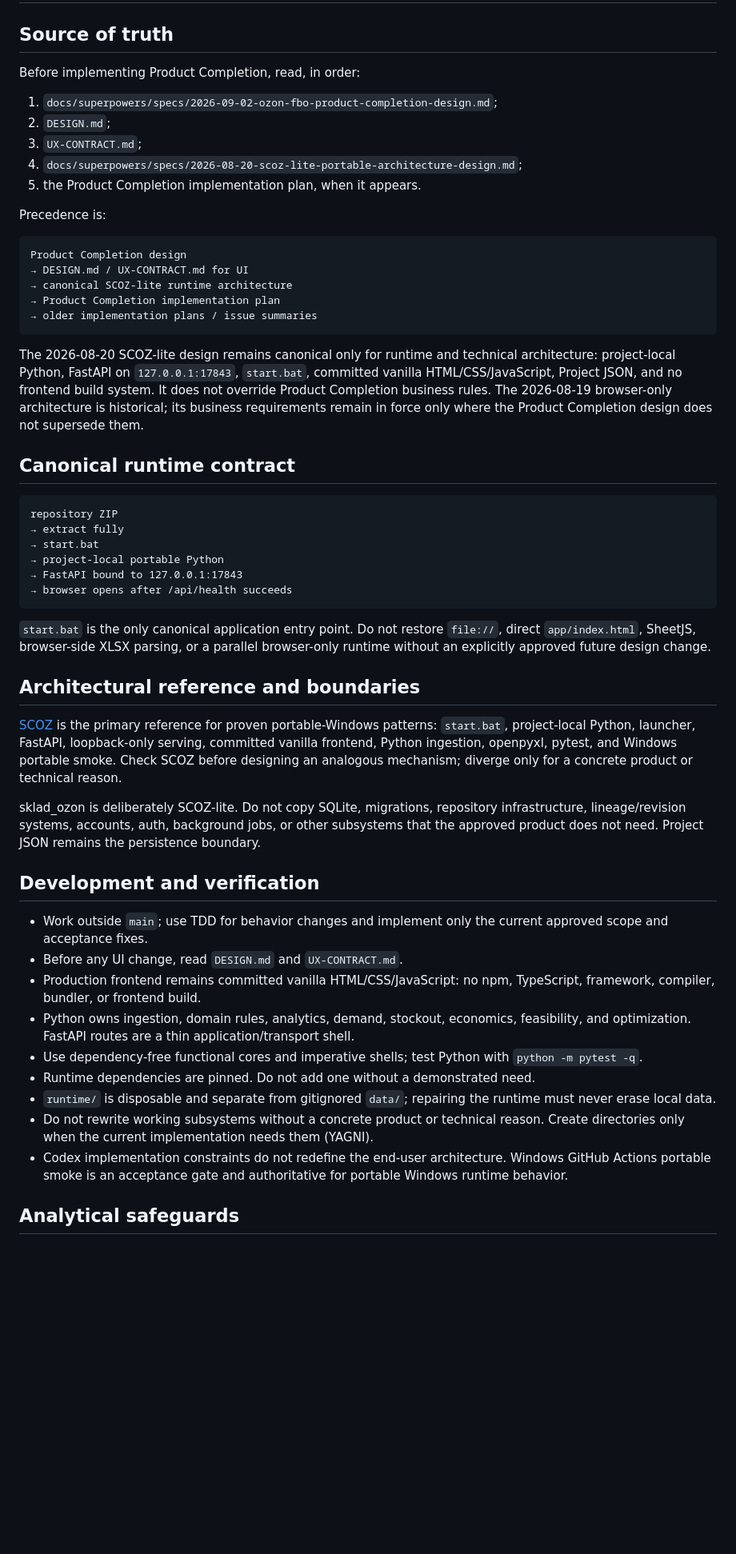
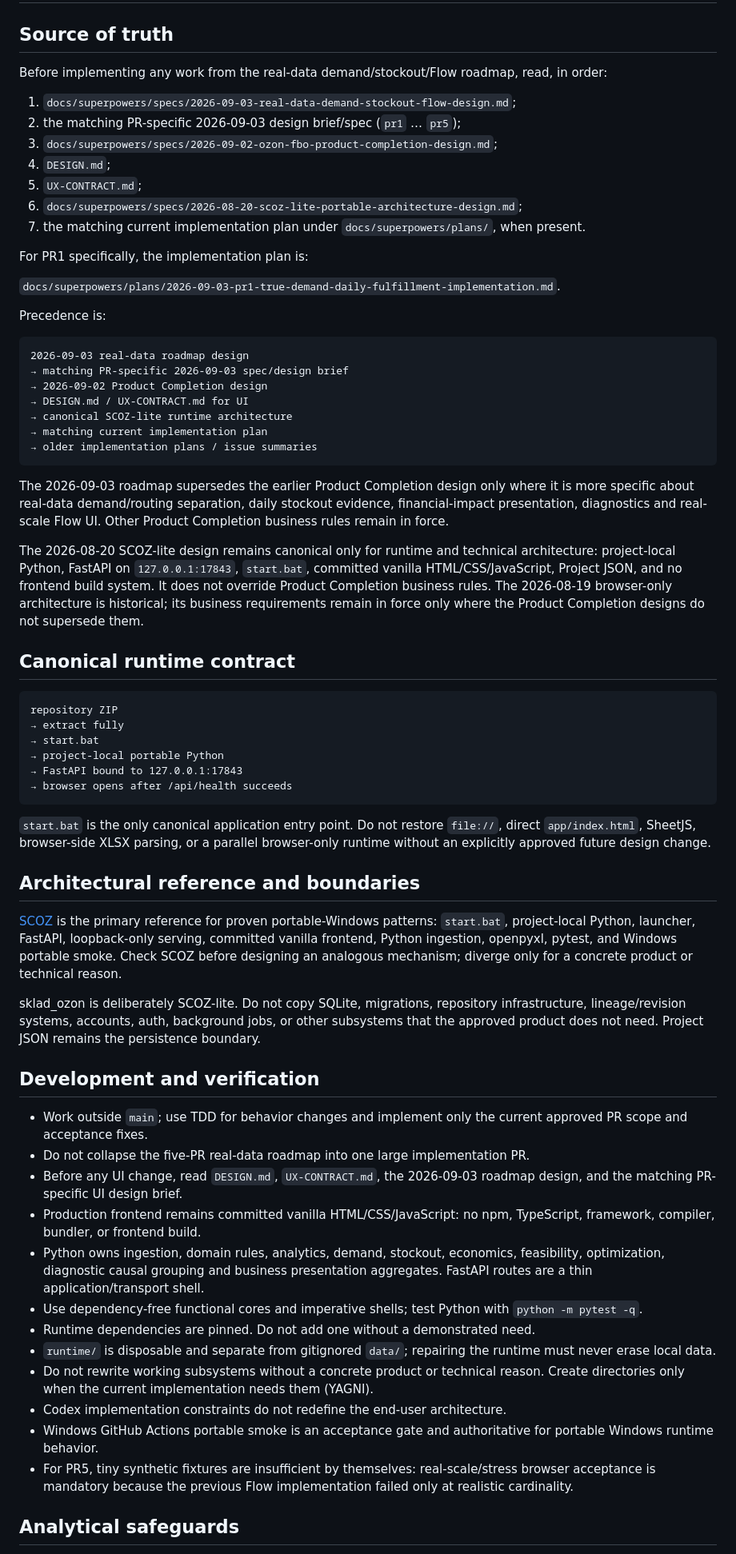
Before and after one commit to vgvolmax/sklad_ozon, a Markdown page: AGENTS.md, the part around one of its changes. Shown at 80% size. GitHub-like rendering; blank space fills up the shorter version.

Commit message:
docs: point Codex to real-data roadmap specs

````diff
--- a/AGENTS.md
+++ b/AGENTS.md
@@ -2,30 +2,35 @@
 
 ## Source of truth
 
-Before implementing Product Completion, read, in order:
+Before implementing any work from the real-data demand/stockout/Flow roadmap, read, in order:
 
-1. `docs/superpowers/specs/2026-09-02-ozon-fbo-product-completion-design.md`;
-2. `DESIGN.md`;
-3. `UX-CONTRACT.md`;
-4. `docs/superpowers/specs/2026-08-20-scoz-lite-portable-architecture-design.md`;
-5. the Product Completion implementation plan, when it appears.
+1. `docs/superpowers/specs/2026-09-03-real-data-demand-stockout-flow-design.md`;
+2. the matching PR-specific 2026-09-03 design brief/spec (`pr1` … `pr5`);
+3. `docs/superpowers/specs/2026-09-02-ozon-fbo-product-completion-design.md`;
+4. `DESIGN.md`;
+5. `UX-CONTRACT.md`;
+6. `docs/superpowers/specs/2026-08-20-scoz-lite-portable-architecture-design.md`;
+7. the matching current implementation plan under `docs/superpowers/plans/`, when present.
+
+For PR1 specifically, the implementation plan is:
+
+`docs/superpowers/plans/2026-09-03-pr1-true-demand-daily-fulfillment-implementation.md`.
 
 Precedence is:
 
 ```text
-Product Completion design
+2026-09-03 real-data roadmap design
+→ matching PR-specific 2026-09-03 spec/design brief
+→ 2026-09-02 Product Completion design
 → DESIGN.md / UX-CONTRACT.md for UI
 → canonical SCOZ-lite runtime architecture
-→ Product Completion implementation plan
+→ matching current implementation plan
 → older implementation plans / issue summaries
 ```
 
-The 2026-08-20 SCOZ-lite design remains canonical only for runtime and technical
-architecture: project-local Python, FastAPI on `127.0.0.1:17843`, `start.bat`,
-committed vanilla HTML/CSS/JavaScript, Project JSON, and no frontend build
-system. It does not override Product Completion business rules. The 2026-08-19
-browser-only architecture is historical; its business requirements remain in
-force only where the Product Completion design does not supersede them.
+The 2026-09-03 roadmap supersedes the earlier Product Completion design only where it is more specific about real-data demand/routing separation, daily stockout evidence, financial-impact presentation, diagnostics and real-scale Flow UI. Other Product Completion business rules remain in force.
+
+The 2026-08-20 SCOZ-lite design remains canonical only for runtime and technical architecture: project-local Python, FastAPI on `127.0.0.1:17843`, `start.bat`, committed vanilla HTML/CSS/JavaScript, Project JSON, and no frontend build system. It does not override Product Completion business rules. The 2026-08-19 browser-only architecture is historical; its business requirements remain in force only where the Product Completion designs do not supersede them.
 
 ## Canonical runtime contract
 
@@ -38,45 +43,28 @@ repository ZIP
 → browser opens after /api/health succeeds
 ```
 
-`start.bat` is the only canonical application entry point. Do not restore
-`file://`, direct `app/index.html`, SheetJS, browser-side XLSX parsing, or a
-parallel browser-only runtime without an explicitly approved future design
-change.
+`start.bat` is the only canonical application entry point. Do not restore `file://`, direct `app/index.html`, SheetJS, browser-side XLSX parsing, or a parallel browser-only runtime without an explicitly approved future design change.
 
 ## Architectural reference and boundaries
 
-[SCOZ](https://github.com/vgvolmax/SCOZ) is the primary reference for proven
-portable-Windows patterns: `start.bat`, project-local Python, launcher, FastAPI,
-loopback-only serving, committed vanilla frontend, Python ingestion, openpyxl,
-pytest, and Windows portable smoke. Check SCOZ before designing an analogous
-mechanism; diverge only for a concrete product or technical reason.
+[SCOZ](https://github.com/vgvolmax/SCOZ) is the primary reference for proven portable-Windows patterns: `start.bat`, project-local Python, launcher, FastAPI, loopback-only serving, committed vanilla frontend, Python ingestion, openpyxl, pytest, and Windows portable smoke. Check SCOZ before designing an analogous mechanism; diverge only for a concrete product or technical reason.
 
-sklad_ozon is deliberately SCOZ-lite. Do not copy SQLite, migrations, repository
-infrastructure, lineage/revision systems, accounts, auth, background jobs, or
-other subsystems that the approved product does not need. Project JSON remains
-the persistence boundary.
+sklad_ozon is deliberately SCOZ-lite. Do not copy SQLite, migrations, repository infrastructure, lineage/revision systems, accounts, auth, background jobs, or other subsystems that the approved product does not need. Project JSON remains the persistence boundary.
 
 ## Development and verification
 
-- Work outside `main`; use TDD for behavior changes and implement only the
-  current approved scope and acceptance fixes.
-- Before any UI change, read `DESIGN.md` and `UX-CONTRACT.md`.
-- Production frontend remains committed vanilla HTML/CSS/JavaScript: no npm,
-  TypeScript, framework, compiler, bundler, or frontend build.
-- Python owns ingestion, domain rules, analytics, demand, stockout, economics,
-  feasibility, and optimization. FastAPI routes are a thin
-  application/transport shell.
-- Use dependency-free functional cores and imperative shells; test Python with
-  `python -m pytest -q`.
+- Work outside `main`; use TDD for behavior changes and implement only the current approved PR scope and acceptance fixes.
+- Do not collapse the five-PR real-data roadmap into one large implementation PR.
+- Before any UI change, read `DESIGN.md`, `UX-CONTRACT.md`, the 2026-09-03 roadmap design, and the matching PR-specific UI design brief.
+- Production frontend remains committed vanilla HTML/CSS/JavaScript: no npm, TypeScript, framework, compiler, bundler, or frontend build.
+- Python owns ingestion, domain rules, analytics, demand, stockout, economics, feasibility, optimization, diagnostic causal grouping and business presentation aggregates. FastAPI routes are a thin application/transport shell.
+- Use dependency-free functional cores and imperative shells; test Python with `python -m pytest -q`.
 - Runtime dependencies are pinned. Do not add one without a demonstrated need.
-- `runtime/` is disposable and separate from gitignored `data/`; repairing the
-  runtime must never erase local data.
-- Do not rewrite working subsystems without a concrete product or technical
-  reason. Create directories only when the current implementation needs them
-  (YAGNI).
+- `runtime/` is disposable and separate from gitignored `data/`; repairing the runtime must never erase local data.
+- Do not rewrite working subsystems without a concrete product or technical reason. Create directories only when the current implementation needs them (YAGNI).
 - Codex implementation constraints do not redefine the end-user architecture.
-  Windows GitHub Actions portable smoke is an acceptance gate and authoritative
-  for portable Windows runtime behavior.
+- Windows GitHub Actions portable smoke is an acceptance gate and authoritative for portable Windows runtime behavior.
+- For PR5, tiny synthetic fixtures are insufficient by themselves: real-scale/stress browser acceptance is mandatory because the previous Flow implementation failed only at realistic cardinality.
 
 ## Analytical safeguards
 
````
Also changed, not shown: other parts of AGENTS.md (+28 -24 lines).
